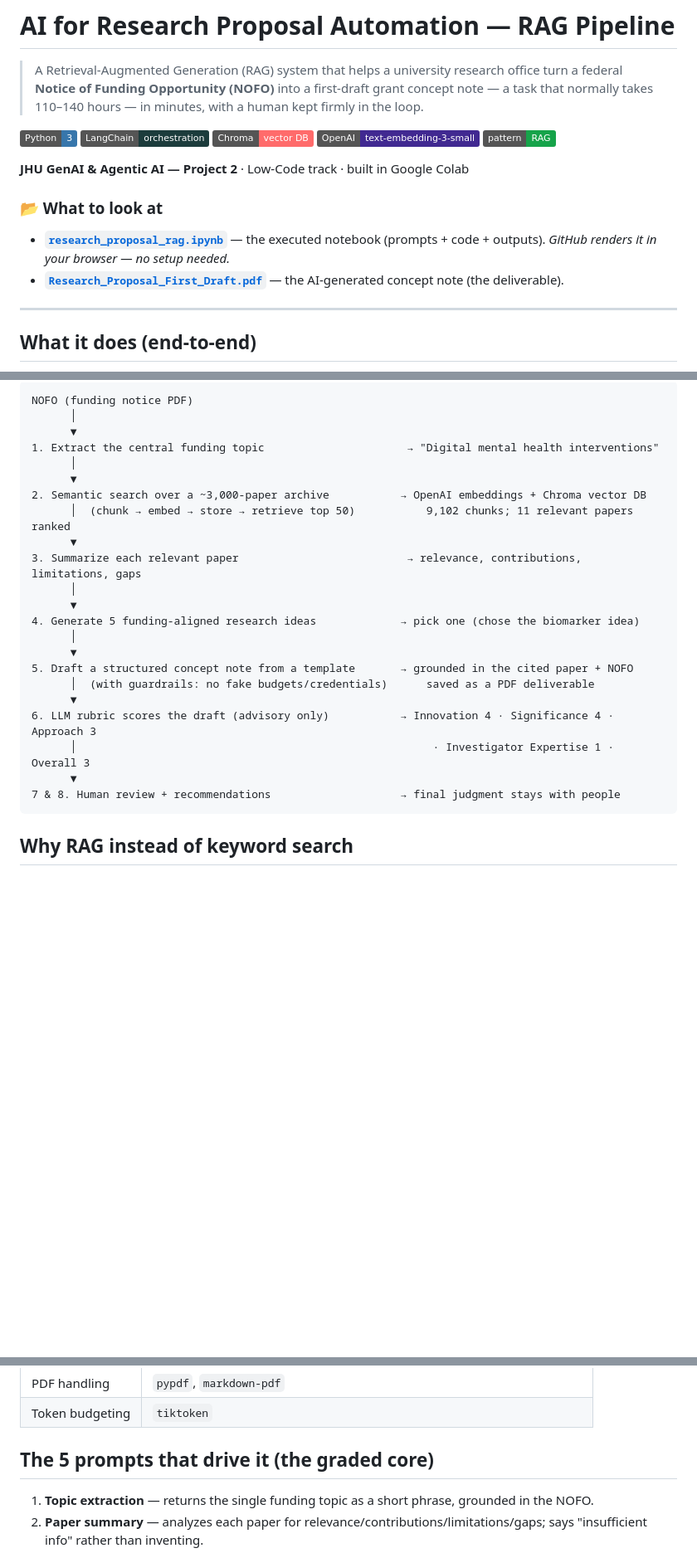
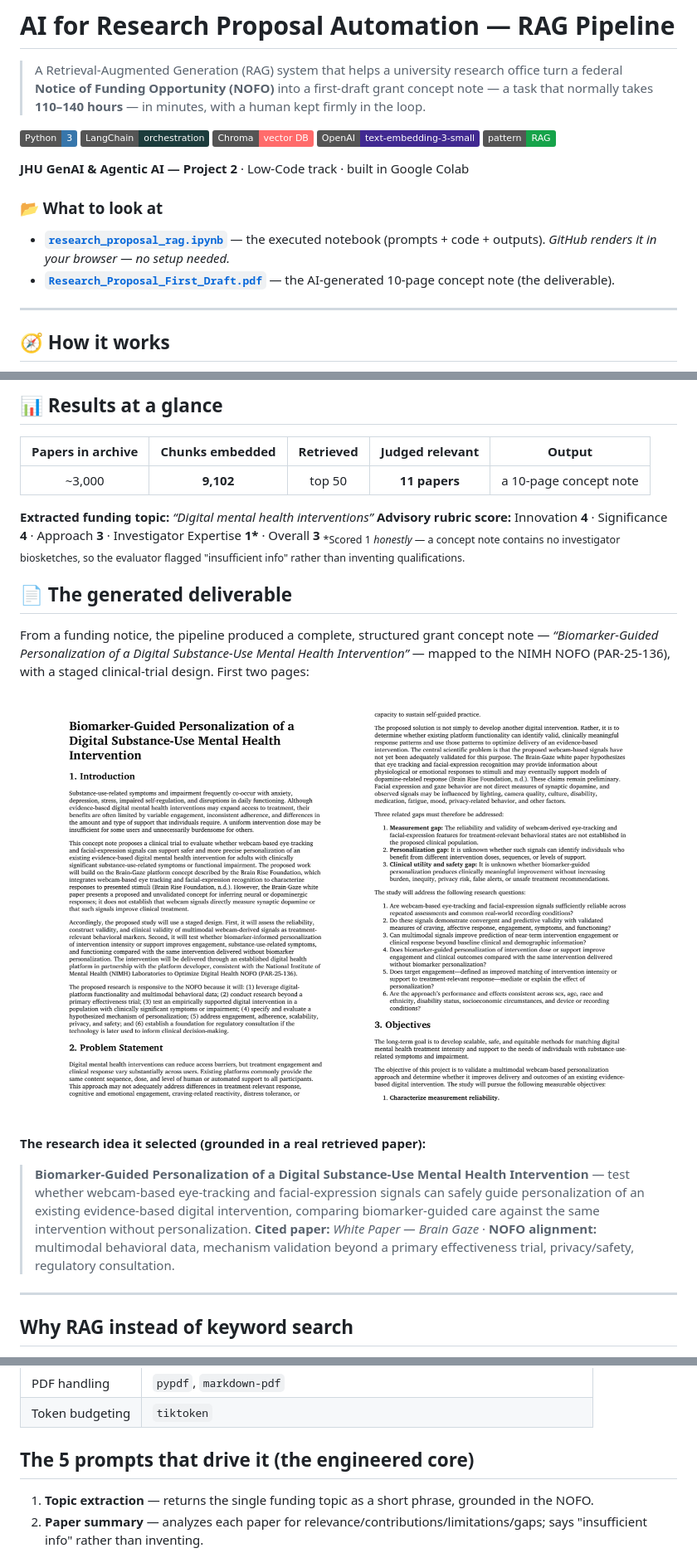
Before and after one commit to dreamcclure/rag-research-proposal, a Markdown page: README.md, 3 parts joined by grey strips. Shown at 83% size. Rendered like a GitHub page; pictures changed too: assets/concept-note-p1.png (added), assets/concept-note-p2.png (added); badges without logos; blank space fills up the shorter version.

Commit message:
README: visual overhaul — architecture diagram, results, output screenshots
Add a GitHub-rendered Mermaid pipeline diagram, a results-at-a-glance strip (9,102
chunks, 11 relevant papers, rubric scores), screenshots of the actual generated
concept note, and the selected research idea inline — so the repo shows the system
and its real outputs instead of reading as a wall of text.

Co-Authored-By: Claude Opus 4.8 (1M context) <noreply@anthropic.com>

````diff
--- a/README.md
+++ b/README.md
@@ -2,7 +2,7 @@
 
 > A Retrieval-Augmented Generation (RAG) system that helps a university research office turn a
 > federal **Notice of Funding Opportunity (NOFO)** into a first-draft grant concept note — a task
-> that normally takes 110–140 hours — in minutes, with a human kept firmly in the loop.
+> that normally takes **110–140 hours** — in minutes, with a human kept firmly in the loop.
 
 ![Python](https://img.shields.io/badge/Python-3-3776AB?logo=python&logoColor=white)
 ![LangChain](https://img.shields.io/badge/LangChain-orchestration-1C3C3C)
@@ -14,9 +14,9 @@
 
 ### 📂 What to look at
 - **[`research_proposal_rag.ipynb`](research_proposal_rag.ipynb)** — the executed notebook (prompts + code + outputs). *GitHub renders it in your browser — no setup needed.*
-- **[`Research_Proposal_First_Draft.pdf`](Research_Proposal_First_Draft.pdf)** — the AI-generated concept note (the deliverable).
+- **[`Research_Proposal_First_Draft.pdf`](Research_Proposal_First_Draft.pdf)** — the AI-generated 10-page concept note (the deliverable).
 
 ---
 
-## What it does (end-to-end)
+## 🧭 How it works
 
@@ -23,27 +32,36 @@
 ```
-NOFO (funding notice PDF)
-      │
-      ▼
-1. Extract the central funding topic                      → "Digital mental health interventions"
-      │
-      ▼
-2. Semantic search over a ~3,000-paper archive           → OpenAI embeddings + Chroma vector DB
-      │  (chunk → embed → store → retrieve top 50)           9,102 chunks; 11 relevant papers ranked
-      ▼
-3. Summarize each relevant paper                          → relevance, contributions, limitations, gaps
-      │
-      ▼
-4. Generate 5 funding-aligned research ideas             → pick one (chose the biomarker idea)
-      │
-      ▼
-5. Draft a structured concept note from a template       → grounded in the cited paper + NOFO
-      │  (with guardrails: no fake budgets/credentials)      saved as a PDF deliverable
-      ▼
-6. LLM rubric scores the draft (advisory only)           → Innovation 4 · Significance 4 · Approach 3
-      │                                                       · Investigator Expertise 1 · Overall 3
-      ▼
-7 & 8. Human review + recommendations                    → final judgment stays with people
-```
+
+## 📊 Results at a glance
+
+| Papers in archive | Chunks embedded | Retrieved | Judged relevant | Output |
+|:---:|:---:|:---:|:---:|:---:|
+| ~3,000 | **9,102** | top 50 | **11 papers** | a 10-page concept note |
+
+**Extracted funding topic:** *“Digital mental health interventions”*
+**Advisory rubric score:** Innovation **4** · Significance **4** · Approach **3** · Investigator Expertise **1\*** · Overall **3**
+<sub>\*Scored 1 *honestly* — a concept note contains no investigator biosketches, so the evaluator flagged "insufficient info" rather than inventing qualifications.</sub>
+
+## 📄 The generated deliverable
+
+From a funding notice, the pipeline produced a complete, structured grant concept note —
+*“Biomarker-Guided Personalization of a Digital Substance-Use Mental Health Intervention”* — mapped
+to the NIMH NOFO (PAR-25-136), with a staged clinical-trial design. First two pages:
+
+<p align="center">
+  <img src="assets/concept-note-p1.png" width="46%" alt="Concept note page 1 — title and introduction">
+  <img src="assets/concept-note-p2.png" width="46%" alt="Concept note page 2 — problem statement">
+</p>
+
+**The research idea it selected (grounded in a real retrieved paper):**
+
+> **Biomarker-Guided Personalization of a Digital Substance-Use Mental Health Intervention** —
+> test whether webcam-based eye-tracking and facial-expression signals can safely guide
+> personalization of an existing evidence-based digital intervention, comparing biomarker-guided
+> care against the same intervention without personalization.
+> **Cited paper:** *White Paper — Brain Gaze* · **NOFO alignment:** multimodal behavioral data,
+> mechanism validation beyond a primary effectiveness trial, privacy/safety, regulatory consultation.
+
+---
 
 ## Why RAG instead of keyword search
 The university's earlier keyword-tagging pilot failed: people tagged inconsistently, compliance
@@ -62,7 +80,7 @@ has to be tagged by hand.
 | PDF handling | `pypdf`, `markdown-pdf` |
 | Token budgeting | `tiktoken` |
 
-## The 5 prompts that drive it (the graded core)
+## The 5 prompts that drive it (the engineered core)
 1. **Topic extraction** — returns the single funding topic as a short phrase, grounded in the NOFO.
 2. **Paper summary** — analyzes each paper for relevance/contributions/limitations/gaps; says
    "insufficient info" rather than inventing.
````
Also changed, not shown: other parts of README.md (+9 -0 lines).
